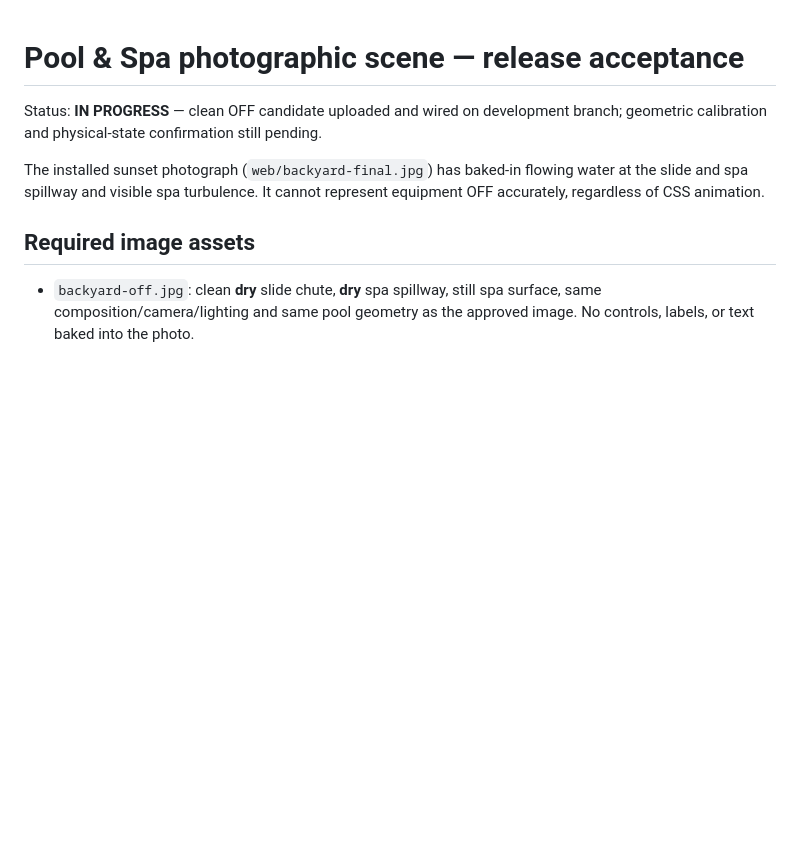
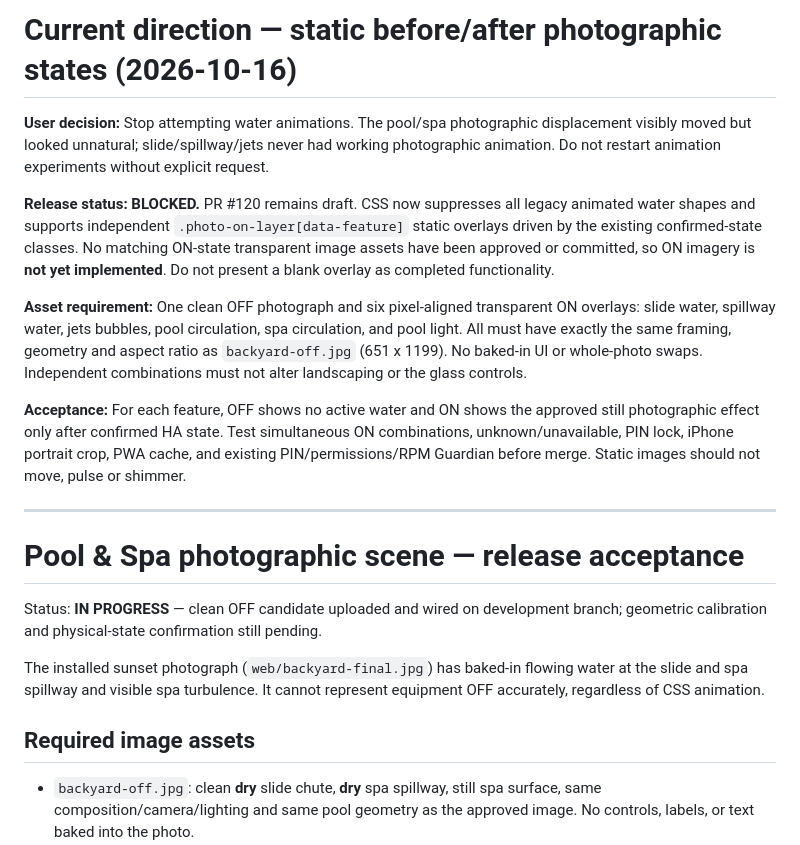
Before and after one commit to davidabuch/Home-assistant-intellicenter, a Markdown page: standalone/SCENE_ACCEPTANCE.md, the part around the change. Drawn GitHub-style; blank space fills up the shorter version.

Commit message:
Record user-approved static before/after pivot and outstanding photo asset release gates

```diff
--- a/standalone/SCENE_ACCEPTANCE.md
+++ b/standalone/SCENE_ACCEPTANCE.md
@@ -1,3 +1,15 @@
+# Current direction — static before/after photographic states (2026-10-16)
+
+**User decision:** Stop attempting water animations. The pool/spa photographic displacement visibly moved but looked unnatural; slide/spillway/jets never had working photographic animation. Do not restart animation experiments without explicit request.
+
+**Release status: BLOCKED.** PR #120 remains draft. CSS now suppresses all legacy animated water shapes and supports independent `.photo-on-layer[data-feature]` static overlays driven by the existing confirmed-state classes. No matching ON-state transparent image assets have been approved or committed, so ON imagery is **not yet implemented**. Do not present a blank overlay as completed functionality.
+
+**Asset requirement:** One clean OFF photograph and six pixel-aligned transparent ON overlays: slide water, spillway water, jets bubbles, pool circulation, spa circulation, and pool light. All must have exactly the same framing, geometry and aspect ratio as `backyard-off.jpg` (651 x 1199). No baked-in UI or whole-photo swaps. Independent combinations must not alter landscaping or the glass controls.
+
+**Acceptance:** For each feature, OFF shows no active water and ON shows the approved still photographic effect only after confirmed HA state. Test simultaneous ON combinations, unknown/unavailable, PIN lock, iPhone portrait crop, PWA cache, and existing PIN/permissions/RPM Guardian before merge. Static images should not move, pulse or shimmer.
+
+---
+
 # Pool & Spa photographic scene — release acceptance
 
 Status: **IN PROGRESS** — clean OFF candidate uploaded and wired on development branch; geometric calibration and physical-state confirmation still pending.
```
